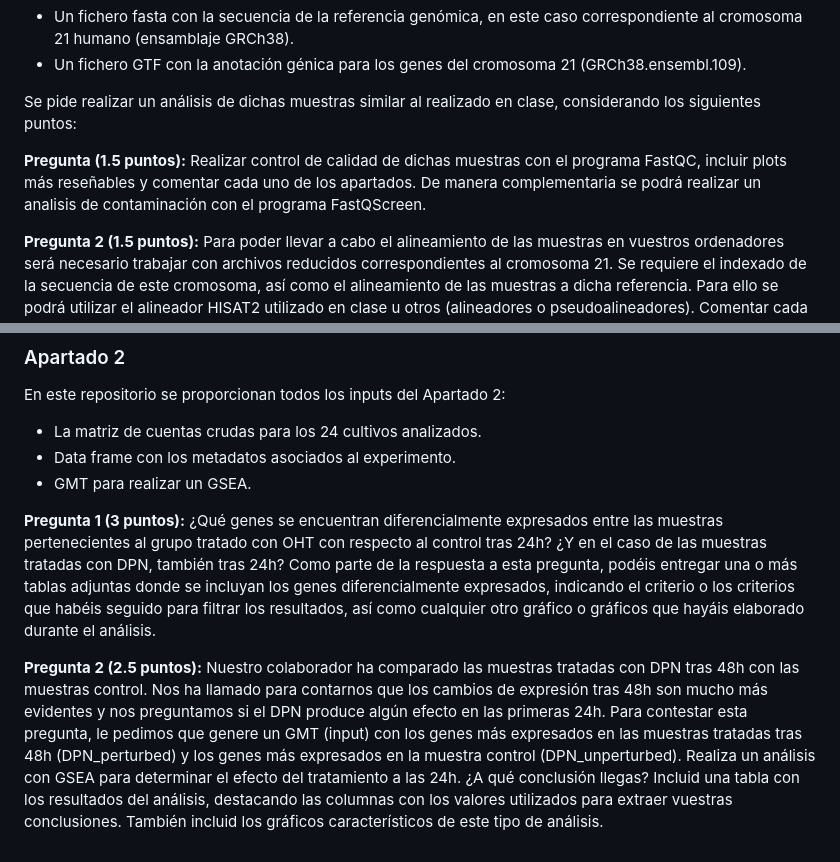
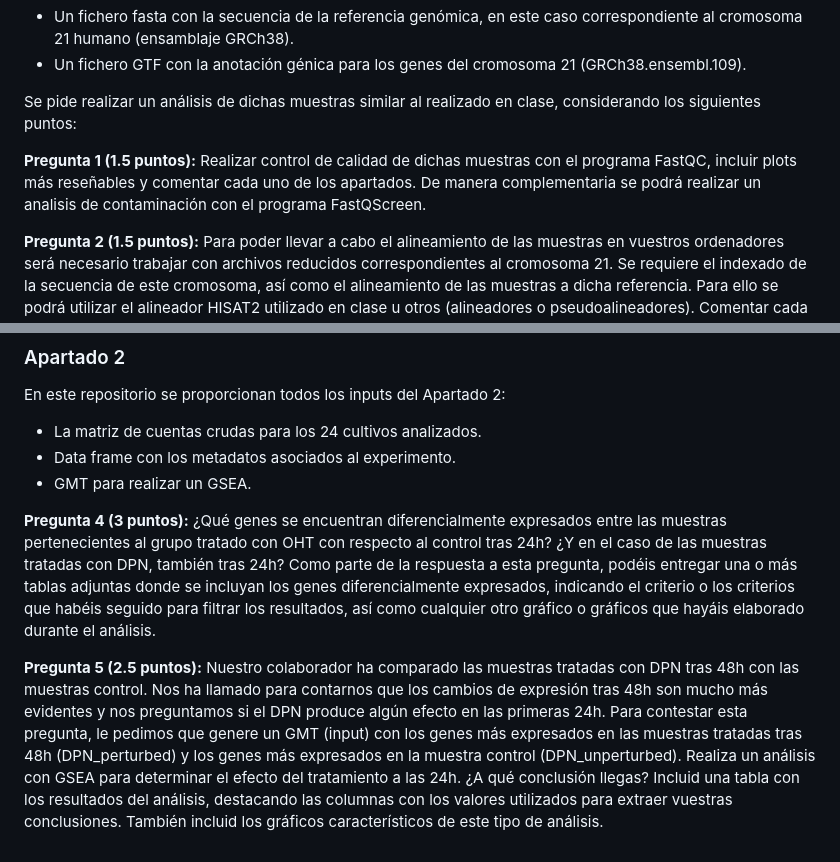
Before and after one commit to tamBooks/transcriptomic-final-exercise, a Markdown page: README.md, 2 parts joined by grey strips. Rendered like a GitHub page.

Commit message:
Update question numbers

```diff
--- a/README.md
+++ b/README.md
@@ -14,7 +14,7 @@ El dataset original consta de 27 muestras paired-end depositadas en SRA. Con el
 
 Se pide realizar un análisis de dichas muestras similar al realizado en clase, considerando los siguientes puntos:
 
-**Pregunta (1.5 puntos):** Realizar control de calidad de dichas muestras con el programa FastQC, incluir plots más reseñables y comentar cada uno de los apartados. De manera complementaria se podrá realizar un analisis de contaminación con el programa FastQScreen.
+**Pregunta 1 (1.5 puntos):** Realizar control de calidad de dichas muestras con el programa FastQC, incluir plots más reseñables y comentar cada uno de los apartados. De manera complementaria se podrá realizar un analisis de contaminación con el programa FastQScreen.
 
 **Pregunta 2 (1.5 puntos):** Para poder llevar a cabo el alineamiento de las muestras en vuestros ordenadores será necesario trabajar con archivos reducidos correspondientes al cromosoma 21. Se requiere el indexado de la secuencia de este cromosoma, así como el alineamiento de las muestras a dicha referencia. Para ello se podrá utilizar el alineador HISAT2 utilizado en clase u otros (alineadores o pseudoalineadores). Comentar cada uno de los comandos y parámetros empleados, justificando su uso.
 
@@ -27,6 +27,6 @@ En este repositorio se proporcionan todos los inputs del Apartado 2:
 - Data frame con los metadatos asociados al experimento.
 - GMT para realizar un GSEA.
 
-**Pregunta 1 (3 puntos):** ¿Qué genes se encuentran diferencialmente expresados entre las muestras pertenecientes al grupo tratado con OHT con respecto al control tras 24h? ¿Y en el caso de las muestras tratadas con DPN, también tras 24h? Como parte de la respuesta a esta pregunta, podéis entregar una o más tablas adjuntas donde se incluyan los genes diferencialmente expresados, indicando el criterio o los criterios que habéis seguido para filtrar los resultados, así como cualquier otro gráfico o gráficos que hayáis elaborado durante el análisis.
+**Pregunta 4 (3 puntos):** ¿Qué genes se encuentran diferencialmente expresados entre las muestras pertenecientes al grupo tratado con OHT con respecto al control tras 24h? ¿Y en el caso de las muestras tratadas con DPN, también tras 24h? Como parte de la respuesta a esta pregunta, podéis entregar una o más tablas adjuntas donde se incluyan los genes diferencialmente expresados, indicando el criterio o los criterios que habéis seguido para filtrar los resultados, así como cualquier otro gráfico o gráficos que hayáis elaborado durante el análisis.
 
-**Pregunta 2 (2.5 puntos):** Nuestro colaborador ha comparado las muestras tratadas con DPN tras 48h con las muestras control. Nos ha llamado para contarnos que los cambios de expresión tras 48h son mucho más evidentes y nos preguntamos si el DPN produce algún efecto en las primeras 24h. Para contestar esta pregunta, le pedimos que genere un GMT (input) con los genes más expresados en las muestras tratadas tras 48h (DPN_perturbed) y los genes más expresados en la muestra control (DPN_unperturbed). Realiza un análisis con GSEA para determinar el efecto del tratamiento a las 24h. ¿A qué conclusión llegas? Incluid una tabla con los resultados del análisis, destacando las columnas con los valores utilizados para extraer vuestras conclusiones. También incluid los gráficos característicos de este tipo de análisis.
+**Pregunta 5 (2.5 puntos):** Nuestro colaborador ha comparado las muestras tratadas con DPN tras 48h con las muestras control. Nos ha llamado para contarnos que los cambios de expresión tras 48h son mucho más evidentes y nos preguntamos si el DPN produce algún efecto en las primeras 24h. Para contestar esta pregunta, le pedimos que genere un GMT (input) con los genes más expresados en las muestras tratadas tras 48h (DPN_perturbed) y los genes más expresados en la muestra control (DPN_unperturbed). Realiza un análisis con GSEA para determinar el efecto del tratamiento a las 24h. ¿A qué conclusión llegas? Incluid una tabla con los resultados del análisis, destacando las columnas con los valores utilizados para extraer vuestras conclusiones. También incluid los gráficos característicos de este tipo de análisis.
```
